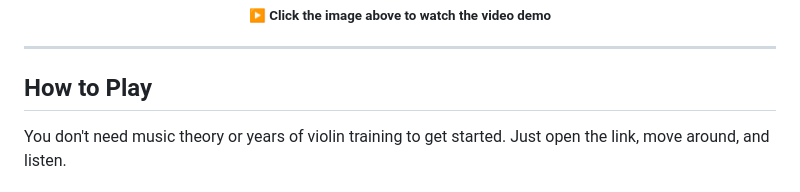
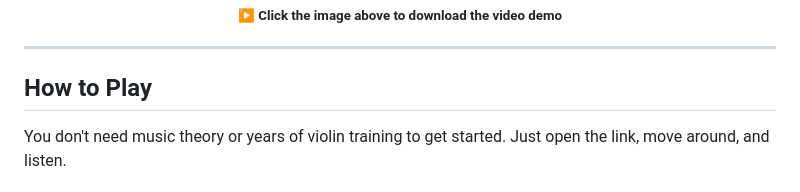
Before and after one commit to Simone2048/Resonix, a Markdown page: README.md, the part around the change. Rendered like a GitHub page.

Commit message:
Revise README for improved clarity and structure
Updated README.md with new content and formatting.

```diff
--- a/README.md
+++ b/README.md
@@ -29,7 +29,7 @@ Resonix turns your phone's gyroscope or your computer mouse into an expressive m
     <img src="Screenshots/1.png" alt="Watch Resonix Demo Video" width="80%" />
   </a>
   <br>
-  <sub>▶️ <strong>Click the image above to watch the video demo</strong></sub>
+  <sub>▶️ <strong>Click the image above to download the video demo</strong></sub>
 </p>
 
 ---
```
